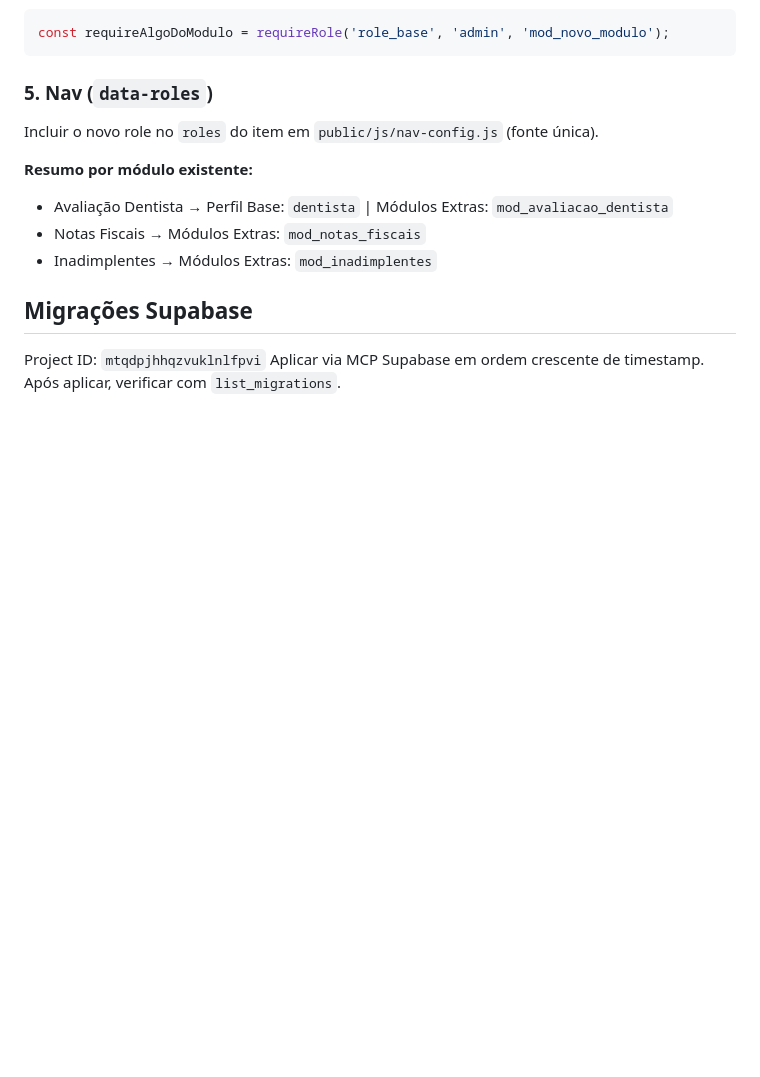
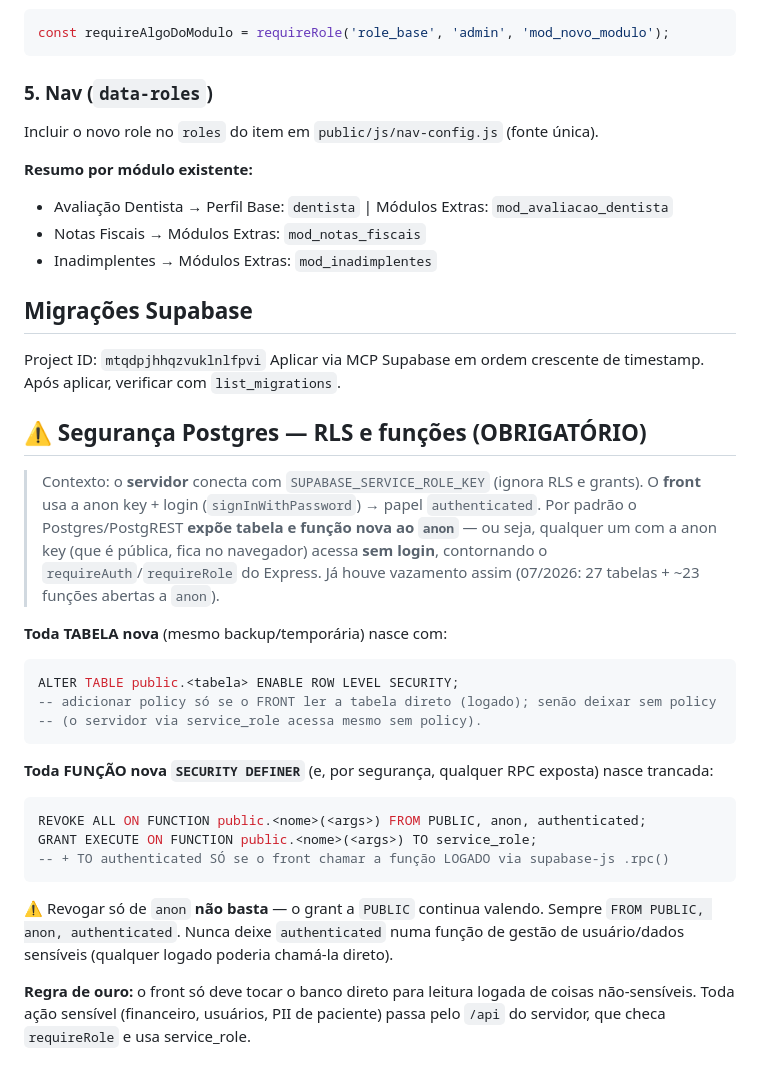
Before and after one commit to gestaoclinicaodontoama/clinica-crm, a Markdown page: CLAUDE.md, the part around the change. GitHub-like rendering; blank space fills up the shorter version.

Commit message:
docs(CLAUDE.md): regra de seguranca Postgres — RLS em tabela nova + REVOKE em funcao SECURITY DEFINER
Documenta o padrao seguro descoberto na auditoria de 07/2026: toda tabela nova
liga RLS; toda funcao SECURITY DEFINER nasce com REVOKE ALL FROM PUBLIC,anon,
authenticated + GRANT EXECUTE TO service_role (authenticated so se o front chamar
logado). Evita reabrir a exposicao anon que vazou 27 tabelas + ~23 funcoes.

Co-Authored-By: Claude Opus 4.8 (1M context) <noreply@anthropic.com>

````diff
--- a/CLAUDE.md
+++ b/CLAUDE.md
@@ -123,3 +123,33 @@ Incluir o novo role no `roles` do item em `public/js/nav-config.js` (fonte únic
 Project ID: `mtqdpjhhqzvuklnlfpvi`
 Aplicar via MCP Supabase em ordem crescente de timestamp.
 Após aplicar, verificar com `list_migrations`.
+
+## ⚠️ Segurança Postgres — RLS e funções (OBRIGATÓRIO)
+
+> Contexto: o **servidor** conecta com `SUPABASE_SERVICE_ROLE_KEY` (ignora RLS e
+> grants). O **front** usa a anon key + login (`signInWithPassword`) → papel
+> `authenticated`. Por padrão o Postgres/PostgREST **expõe tabela e função nova ao
+> `anon`** — ou seja, qualquer um com a anon key (que é pública, fica no navegador)
+> acessa **sem login**, contornando o `requireAuth`/`requireRole` do Express. Já
+> houve vazamento assim (07/2026: 27 tabelas + ~23 funções abertas a `anon`).
+
+**Toda TABELA nova** (mesmo backup/temporária) nasce com:
+```sql
+ALTER TABLE public.<tabela> ENABLE ROW LEVEL SECURITY;
+-- adicionar policy só se o FRONT ler a tabela direto (logado); senão deixar sem policy
+-- (o servidor via service_role acessa mesmo sem policy).
+```
+
+**Toda FUNÇÃO nova `SECURITY DEFINER`** (e, por segurança, qualquer RPC exposta) nasce trancada:
+```sql
+REVOKE ALL ON FUNCTION public.<nome>(<args>) FROM PUBLIC, anon, authenticated;
+GRANT EXECUTE ON FUNCTION public.<nome>(<args>) TO service_role;
+-- + TO authenticated SÓ se o front chamar a função LOGADO via supabase-js .rpc()
+```
+⚠️ Revogar só de `anon` **não basta** — o grant a `PUBLIC` continua valendo. Sempre
+`FROM PUBLIC, anon, authenticated`. Nunca deixe `authenticated` numa função de
+gestão de usuário/dados sensíveis (qualquer logado poderia chamá-la direto).
+
+**Regra de ouro:** o front só deve tocar o banco direto para leitura logada de coisas
+não-sensíveis. Toda ação sensível (financeiro, usuários, PII de paciente) passa pelo
+`/api` do servidor, que checa `requireRole` e usa service_role.
````
